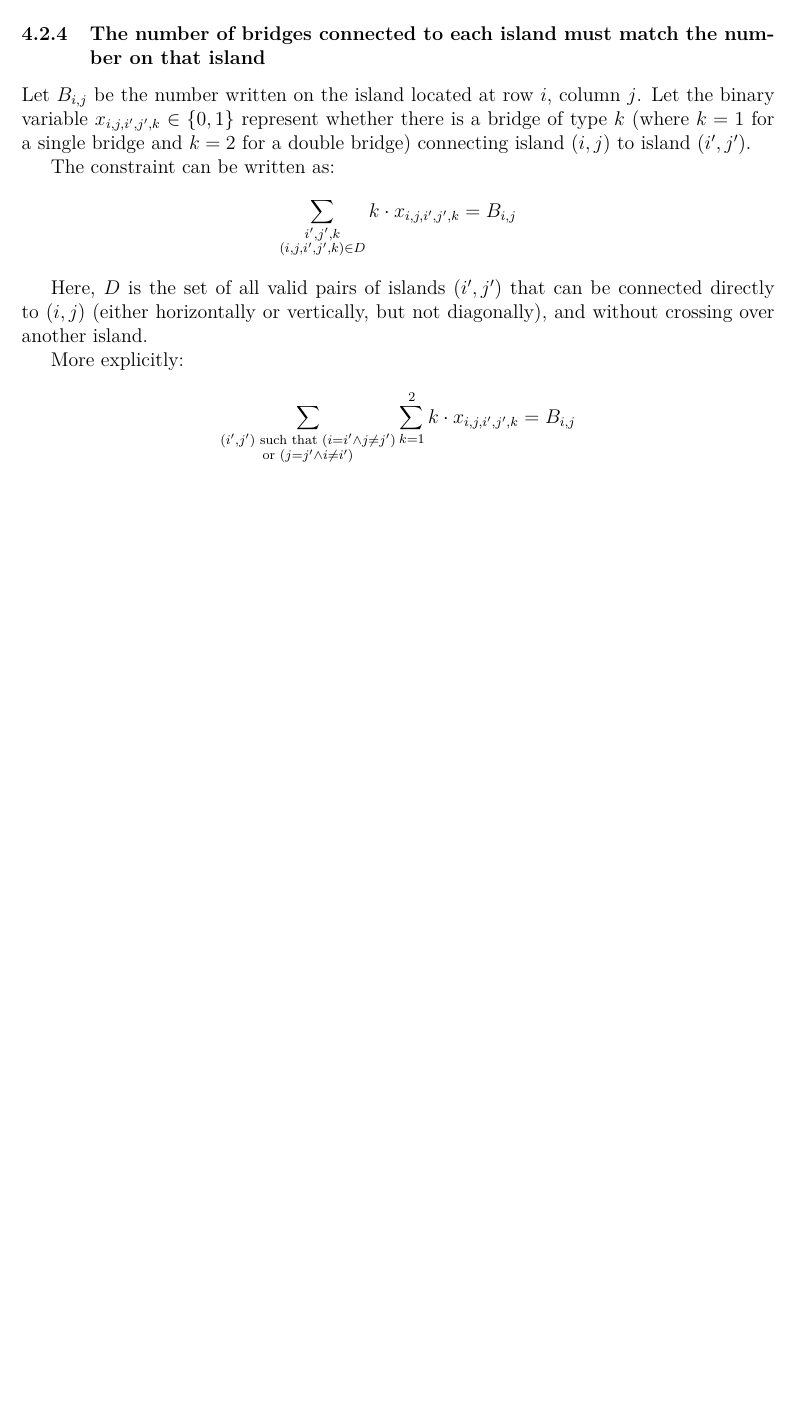
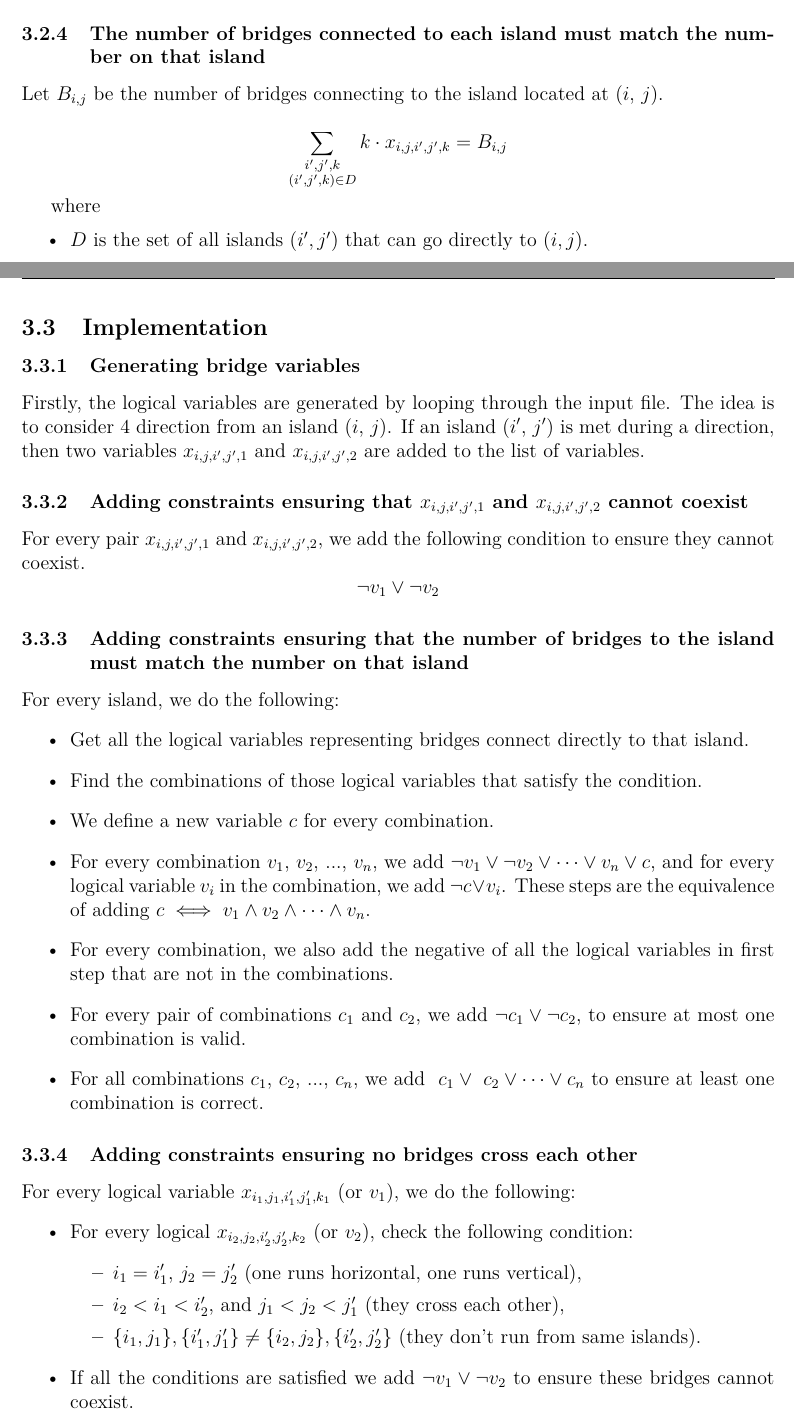
Before and after one commit to NgThanhLuanK23HCMUS/AI-Lab02, a LaTeX document (report/main.tex): part of page 5 of 8 before the commit and two parts of pages 4 and 5 of 9 after it, the two joined at a grey line, cut so that both start at the same text, the shorter picture padded with empty space. Compiled offline with pdfLaTeX.

Commit message:
update cnf

```diff
--- a/report/main.tex
+++ b/report/main.tex
@@ -162,20 +161,46 @@ The number of bridges is equal or smaller than 2:
     \forall i, j, i', j', k \quad ( x_{i,j,i',j',k} \rightarrow 0 \leq k \leq 2)
     \]
 \subsubsection{The number of bridges connected to each island must match the number on that island}
-Let $B_{i,j}$ be the number written on the island located at row $i$, column $j$. Let the binary variable $x_{i,j,i',j',k} \in \{0,1\}$ represent whether there is a bridge of type $k$ (where $k = 1$ for a single bridge and $k = 2$ for a double bridge) connecting island $(i,j)$ to island $(i',j')$.
+Let $B_{i,j}$ be the number of bridges connecting to the island located at ($i$, $j$).
 
-The constraint can be written as:
 \[
-\sum_{\substack{i',j',k \\ (i,j,i',j',k) \in D}} k \cdot x_{i,j,i',j',k} = B_{i,j}
+\sum_{\substack{i',j',k \\ (i',j',k) \in D}} k \cdot x_{i,j,i',j',k} = B_{i,j}
 \]
 
-Here, $D$ is the set of all valid pairs of islands $(i',j')$ that can be connected directly to $(i,j)$ (either horizontally or vertically, but not diagonally), and without crossing over another island.
-
-More explicitly:
+where
+\begin{itemize}
+    \item $D$ is the set of all islands $(i',j')$ that can go directly to $(i,j)$.
+\end{itemize}
+\subsection{Implementation}
+\subsubsection{Generating bridge variables}
+Firstly, the logical variables are generated by looping through the input file. The idea is to consider 4 direction from an island ($i$, $j$). If an island ($i'$, $j'$) is met during a direction, then two variables $x_{i,j,i',j',1}$ and $x_{i,j,i',j',2}$ are added to the list of variables.
+\subsubsection{Adding constraints ensuring that $x_{i,j,i',j',1}$ and $x_{i,j,i',j',2}$ cannot coexist}
+For every pair $x_{i,j,i',j',1}$ and $x_{i,j,i',j',2}$, we add the following condition to ensure they cannot coexist.
 \[
-\sum_{\substack{(i',j') \text{ such that } (i = i' \land j \ne j') \\ \text{or } (j = j' \land i \ne i')}} \sum_{k=1}^{2} k \cdot x_{i,j,i',j',k} = B_{i,j}
+\lnot v_1 \lor \lnot v_2
 \]
-
+\subsubsection{Adding constraints ensuring that the number of bridges to the island must match the number on that island}
+For every island, we do the following:
+\begin{itemize}
+    \item Get all the logical variables representing bridges connect directly to that island.
+    \item Find the combinations of those logical variables that satisfy the condition.
+    \item We define a new variable $c$ for every combination.
+    \item For every combination {$v_1$, $v_2$, ..., $v_n$}, we add \(\lnot v_1 \lor \lnot v_2 \lor \dots \lor v_n \lor c\), and for every logical variable $v_i$ in the combination, we add \(\lnot c \lor v_i\). These steps are the equivalence of adding \(c \iff v_1 \land v_2 \land \dots \land v_n\).
+    \item For every combination, we also add the negative of all the logical variables in first step that are not in the combinations.
+    \item For every pair of combinations $c_1$ and $c_2$, we add \(\lnot c_1 \lor \lnot c_2\), to ensure at most one combination is valid.
+    \item For all combinations {$c_1$, $c_2$, ..., $c_n$}, we add \(\ c_1 \lor \ c_2 \lor \dots \lor c_n\) to ensure at least one combination is correct.
+\end{itemize}
+\subsubsection{Adding constraints ensuring no bridges cross each other}
+For every logical variable $x_{i_1,j_1,i_1',j_1',k_1}$ (or $v_1$), we do the following:
+\begin{itemize}
+    \item For every logical $x_{i_2,j_2,i_2',j_2',k_2}$ (or $v_2$), check the following condition:
+    \begin{itemize}
+        \item $i_1 = i_1'$, $j_2 = j_2'$ (one runs horizontal, one runs vertical),
+        \item $i_2 < i_1 < i_2'$, and $j_1 < j_2 < j_1'$ (they cross each other),
+        \item $\{i_1,j_1\}, \{i_1',j_1'\} \ne \{i_2,j_2\}, \{i_2',j_2'\}$ (they don't run from same islands).
+    \end{itemize}
+    \item If all the conditions are satisfied we add \(\lnot v_1 \lor \lnot v_2\) to ensure these bridges cannot coexist.
+\end{itemize}
 
 \section{Algorithm Explanation}
 
```
Also changed, not shown: report/main.tex (5 more changed lines).
